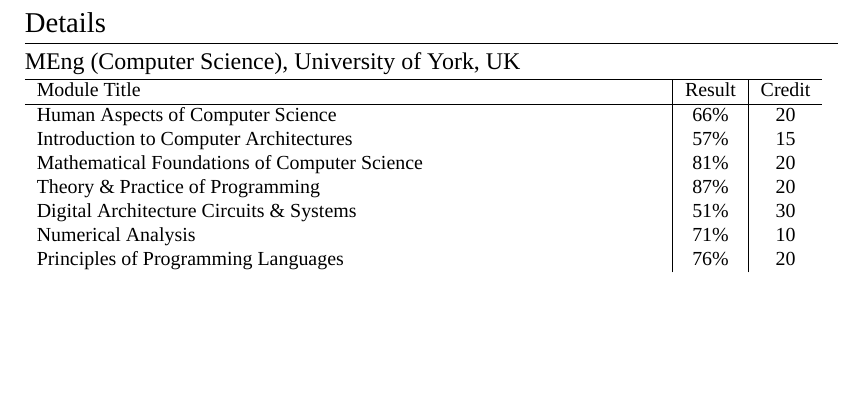
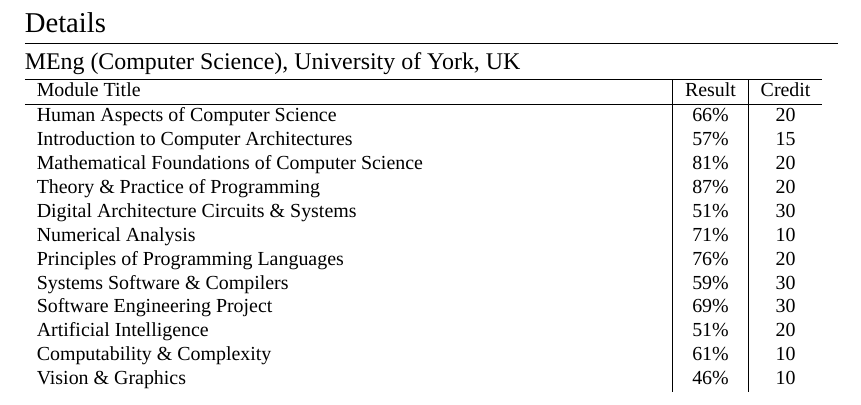
Before and after one commit to barrucadu/cv, a LaTeX CV (cv.tex): part of page 2 of 2, cut so that both start at the same text, the shorter picture padded with empty space. Compiled offline with XeLaTeX; a missing font is replaced by an installed copy or a similar font.

Commit message:
Added second-year results

```diff
--- a/cv.tex
+++ b/cv.tex
@@ -134,7 +134,12 @@
   Theory \& Practice of Programming            & 87\%            & 20\\
   Digital Architecture Circuits \& Systems     & 51\%            & 30\\
   Numerical Analysis                           & 71\%            & 10\\
-  Principles of Programming Languages          & 76\%            & 20
+  Principles of Programming Languages          & 76\%            & 20\\
+  Systems Software \& Compilers                & 59\%            & 30\\
+  Software Engineering Project                 & 69\%            & 30\\
+  Artificial Intelligence                      & 51\%            & 20\\
+  Computability \& Complexity                  & 61\%            & 10\\
+  Vision \& Graphics                           & 46\%            & 10\\
 \end{tabular}
 
 \end{document}
```
